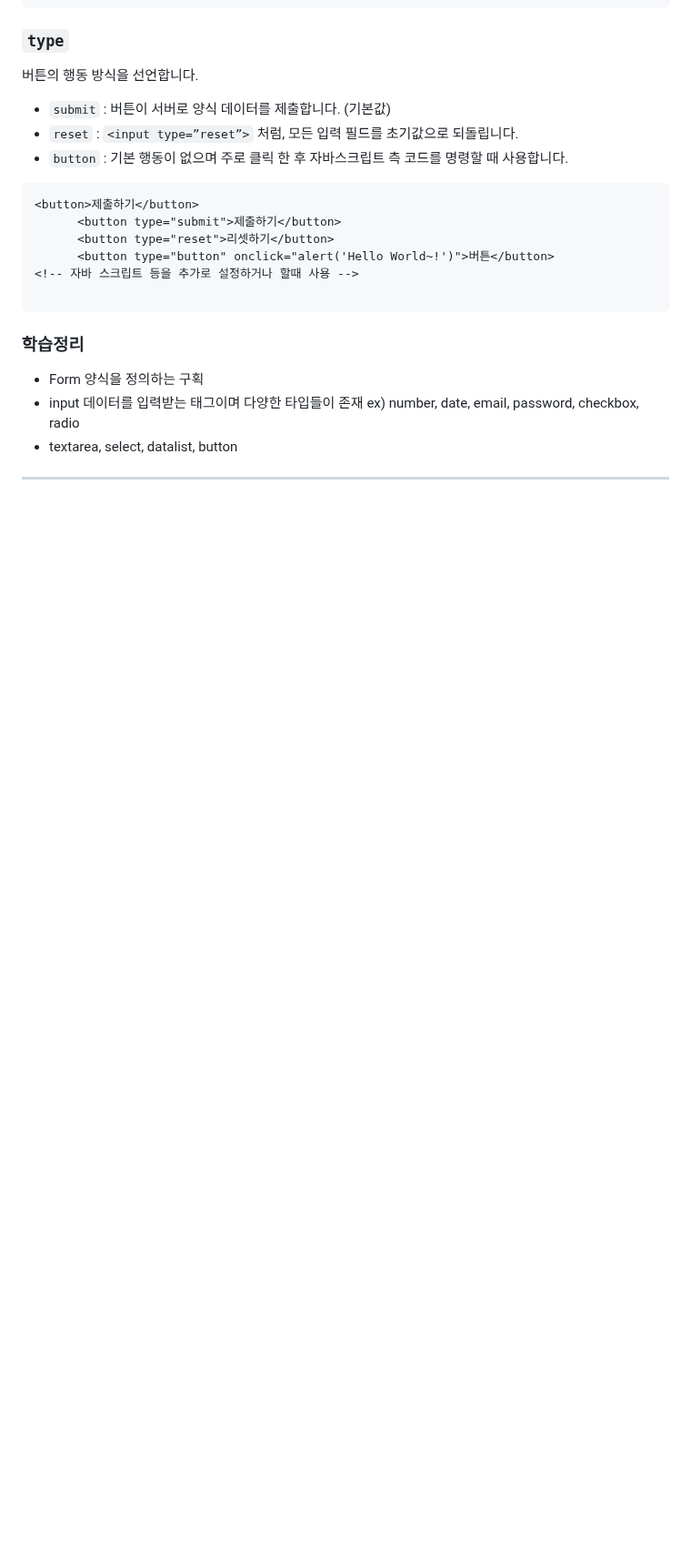
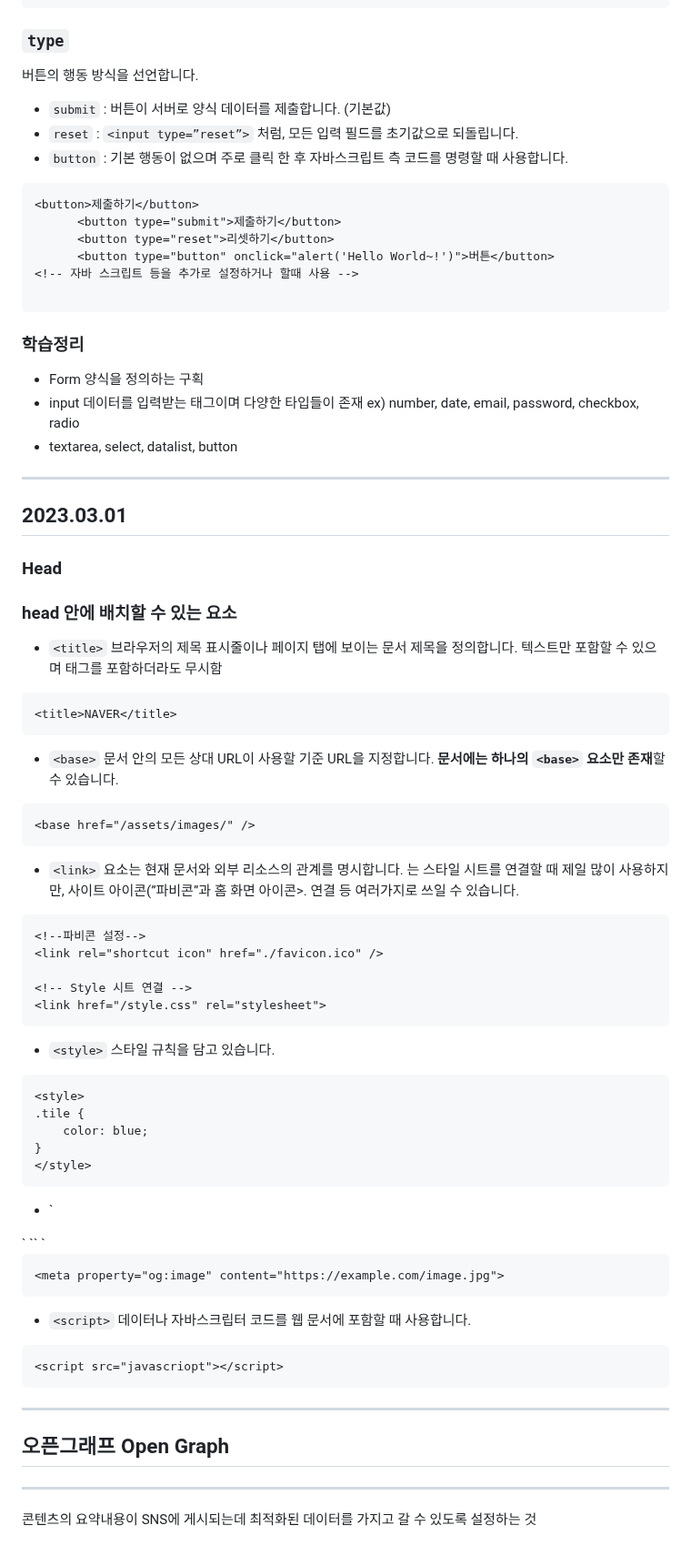
Before and after one commit to notenoughnowjy/HTML-CSS, a Markdown page: HTML&CSS.md, the part around the change. Shown at 91% size. Rendered like a GitHub page; blank space fills up the shorter version.

````diff
--- a/HTML&CSS.md
+++ b/HTML&CSS.md
@@ -1485,3 +1485,66 @@ ex) number, date, email, password, checkbox, radio
 - textarea, select, datalist, button
 
 ---
+## 2023.03.01
+
+### Head
+
+### head 안에 배치할 수 있는 요소
+
+- `<title>`
+브라우저의 제목 표시줄이나 페이지 탭에 보이는 문서 제목을 정의합니다. 텍스트만 포함할 수 있으며 태그를 포함하더라도 무시함
+
+```html
+<title>NAVER</title>
+```
+
+- `<base>`
+문서 안의 모든 상대 URL이 사용할 기준 URL을 지정합니다. **문서에는 하나의 `<base>` 요소만 존재**할 수 있습니다.
+
+```html
+<base href="/assets/images/" />
+```
+
+- `<link>`
+요소는 현재 문서와 외부 리소스의 관계를 명시합니다. <link>는 스타일 시트를 연결할 때 제일 많이 사용하지만, 사이트 아이콘(”파비콘”과 홈 화면 아이콘>. 연결 등 여러가지로 쓰일 수 있습니다.
+
+```html
+<!--파비콘 설정-->
+<link rel="shortcut icon" href="./favicon.ico" />
+
+<!-- Style 시트 연결 -->
+<link href="/style.css" rel="stylesheet">
+```
+
+- `<style>`
+스타일 규칙을 담고 있습니다.
+
+```html
+<style>
+.tile {
+	color: blue;
+}
+</style>
+```
+
+- `<meta>
+<base>` `<link>` `<script>` `<style>` `<title>` 과 같은 다른 메타관련 요소로 나타낼 수 없는 메타데이터를 나타냅니다.
+
+```html
+<meta property="og:image" content="https://example.com/image.jpg">
+```
+
+- `<script>`
+데이터나 자바스크립터 코드를 웹 문서에 포함할 때 사용합니다.
+
+```html
+<script src="javascriopt"></script>
+```
+
+---
+
+## 오픈그래프 Open Graph
+
+---
+
+콘텐츠의 요약내용이 SNS에 게시되는데 최적화된 데이터를 가지고 갈 수 있도록 설정하는 것
````
